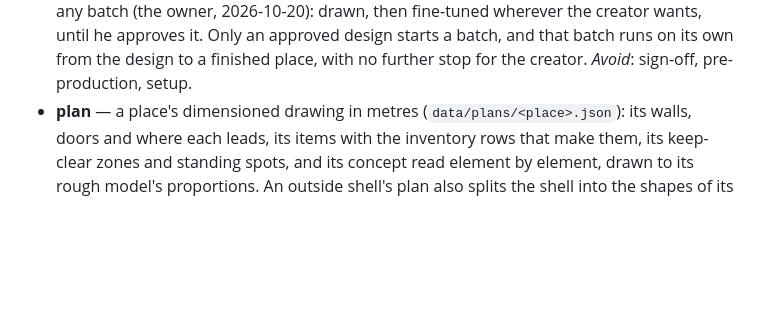
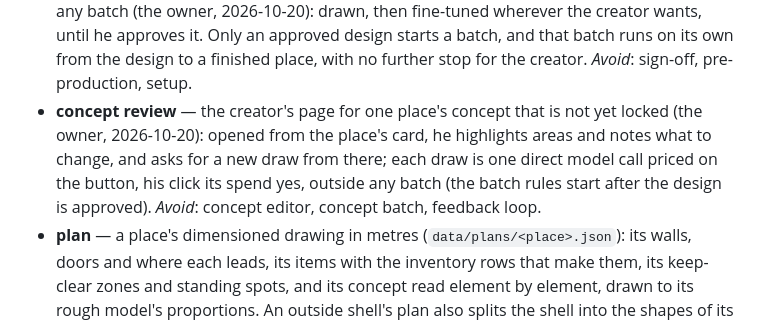
Before and after one commit to Babon-Innovations-b-v/score, a Markdown page: CONTEXT.md, the part around the change. GitHub-like rendering; blank space fills up the shorter version.

Commit message:
context: concept review, the creator's per-place page to mark up and redraw a concept, outside any batch (#10)
Co-Authored-By: Claude Opus 5.5 <noreply@anthropic.com>

```diff
--- a/CONTEXT.md
+++ b/CONTEXT.md
@@ -62,6 +62,7 @@ Carried over from the framework's first user, the game 2099 (its `CONTEXT.md`, 2
 - **code builder** — code a coding agent writes that builds one kind of object exactly (a wall plate, a door, a tool board). _Avoid_: procedural asset, handcrafted model.
 - **scene record** — a place's record of what no made piece covers (shells, stairs, gameplay objects, ground and water, backdrop, lights, sky, the neighbours it shows) and the cameras it is judged from, as numbers its code builders and the stage read; written by the scene-record stage from the place's plan (environment 1's first records were transcribed from the game, and are now seeds). _Avoid_: scene file, extras, game-only layer.
 - **design** — a place's concept, outside and inside, and its plan, decided by the creator before any batch (the owner, 2026-10-20): drawn, then fine-tuned wherever the creator wants, until he approves it. Only an approved design starts a batch, and that batch runs on its own from the design to a finished place, with no further stop for the creator. _Avoid_: sign-off, pre-production, setup.
+- **concept review** — the creator's page for one place's concept that is not yet locked (the owner, 2026-10-20): opened from the place's card, he highlights areas and notes what to change, and asks for a new draw from there; each draw is one direct model call priced on the button, his click its spend yes, outside any batch (the batch rules start after the design is approved). _Avoid_: concept editor, concept batch, feedback loop.
 - **plan** — a place's dimensioned drawing in metres (`data/plans/<place>.json`): its walls, doors and where each leads, its items with the inventory rows that make them, its keep-clear zones and standing spots, and its concept read element by element, drawn to its rough model's proportions. An outside shell's plan also splits the shell into the shapes of its inside places. _Avoid_: layout (the inventory's laid spots), floor plan (the owner's word for the same thing), blueprint.
 - **prop pipeline** — the one channel every object and shell piece is made through (the owner, 2026-10-20, #19); its gates decide what more a model needs (a code body for a big object, code only on a named failure). The route's picture-to-3D branch: close-up, Pixal3D in a cloud batch, closed into a solid, triangles by size, straightness check. The same picture-to-model step turns a whole concept into a place's rough model. _Avoid_: generator, AI model step.
 - **layer adapter** — what a layer that needs models adds around the prop pipeline, which still makes every model: its own inputs (which rows, close-up wording, poses or growth stages) and its own steps and checks after the model (rigging and motion for people, joints and paths for rigid moving things, growth for plants). Terrain is a model layer too: its concept goes through the prop pipeline as its rough model, then close-ups of its detail areas, the same shapes-first loop as a building. A layer without models (light, sound, sky, films) has its own route instead, under the same batch rules (the owner, 2026-10-20). _Avoid_: plugin, branch, custom pipeline, side route.
```
